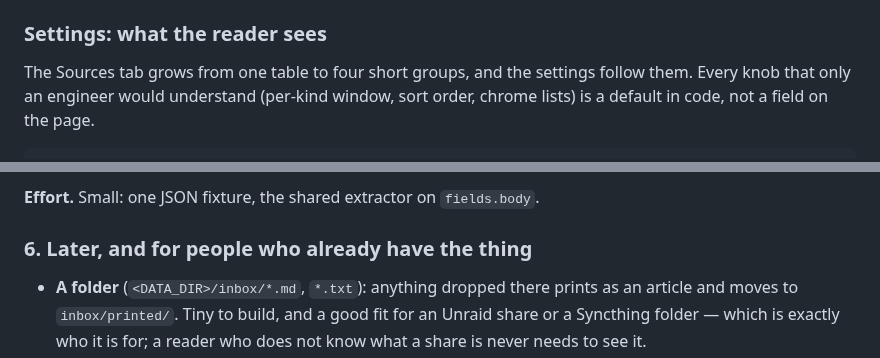
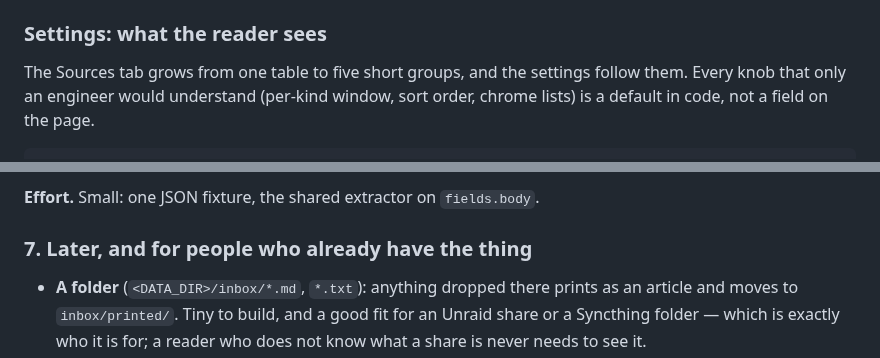
Before and after one commit to HunterL31/personal-paper, a Markdown page: docs/CONTENT-SOURCES.md, 2 parts joined by grey strips. Rendered like a GitHub page.

```diff
--- a/docs/CONTENT-SOURCES.md
+++ b/docs/CONTENT-SOURCES.md
@@ -117,7 +118,7 @@ guids stay as they are; every new kind prefixes its own (`feed:<id>`,
 
 ### Settings: what the reader sees
 
-The Sources tab grows from one table to four short groups, and the
+The Sources tab grows from one table to five short groups, and the
 settings follow them. Every knob that only an engineer would understand
 (per-kind window, sort order, chrome lists) is a default in code, not a
 field on the page.
@@ -368,7 +461,7 @@ calls, far below any tier.
 **Effort.** Small: one JSON fixture, the shared extractor on
 `fields.body`.
 
-### 6. Later, and for people who already have the thing
+### 7. Later, and for people who already have the thing
 
 - **A folder** (`<DATA_DIR>/inbox/*.md`, `*.txt`): anything dropped there
   prints as an article and moves to `inbox/printed/`. Tiny to build, and
```
Also changed, not shown: other parts of docs/CONTENT-SOURCES.md (+110 -10 lines), PLAN.md (+2 -1 lines).
